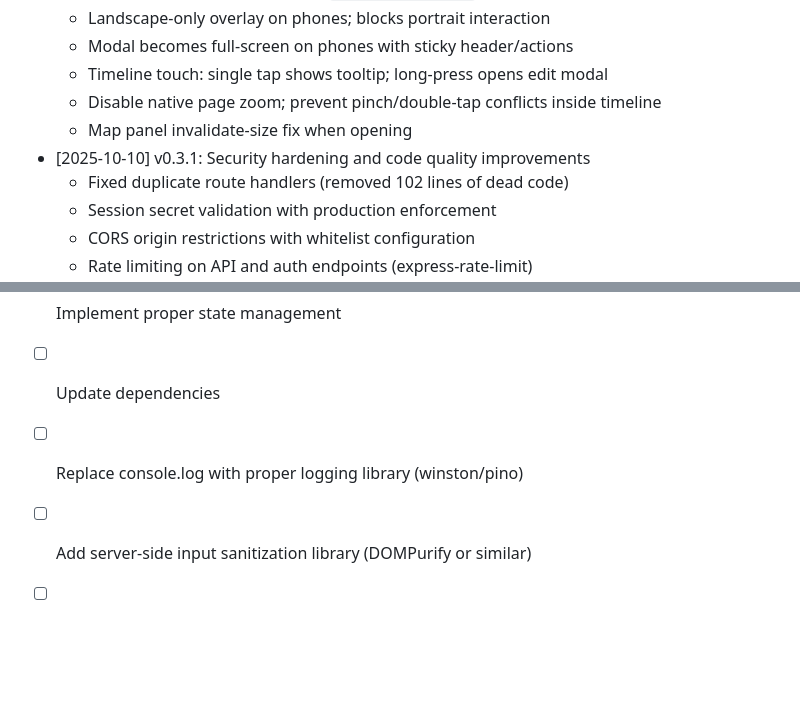
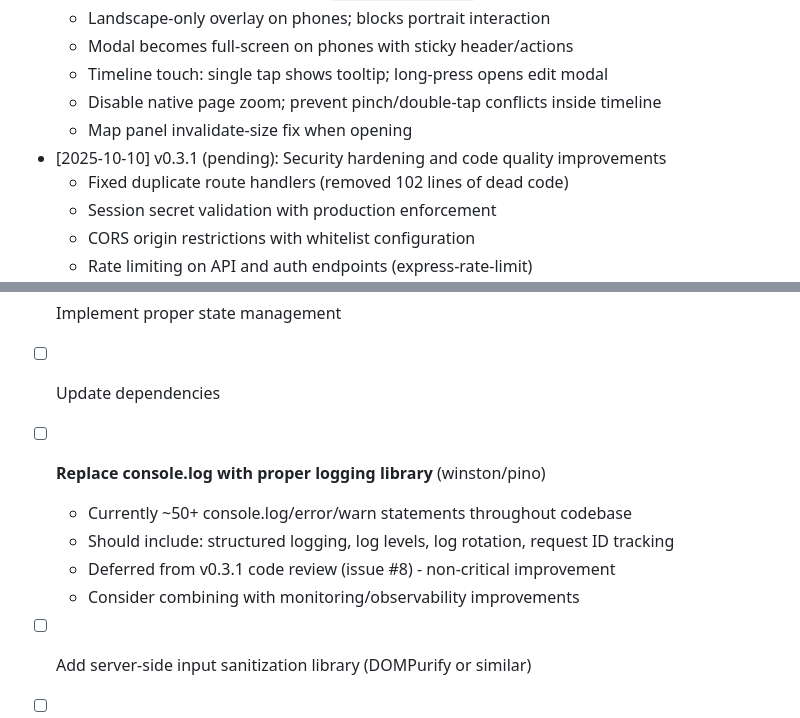
Before and after one commit to snizzleorg/supportplanner, a Markdown page: ROADMAP.md, 2 parts joined by grey strips. Drawn GitHub-style; blank space fills up the shorter version.

Commit message:
docs: expand logging technical debt item with context
- Add details about scope (~50+ statements)
- Reference v0.3.1 code review issue #8
- Note it was deferred as non-critical
- Suggest combining with observability work

```diff
--- a/ROADMAP.md
+++ b/ROADMAP.md
@@ -12,7 +12,7 @@
   - Timeline touch: single tap shows tooltip; long-press opens edit modal
   - Disable native page zoom; prevent pinch/double-tap conflicts inside timeline
   - Map panel invalidate-size fix when opening
-- [2025-10-10] v0.3.1: Security hardening and code quality improvements
+- [2025-10-10] v0.3.1 (pending): Security hardening and code quality improvements
   - Fixed duplicate route handlers (removed 102 lines of dead code)
   - Session secret validation with production enforcement
   - CORS origin restrictions with whitelist configuration
@@ -103,6 +103,10 @@
 - [ ] Add TypeScript support
 - [ ] Implement proper state management
 - [ ] Update dependencies
-- [ ] Replace console.log with proper logging library (winston/pino)
+- [ ] **Replace console.log with proper logging library** (winston/pino)
+  - Currently ~50+ console.log/error/warn statements throughout codebase
+  - Should include: structured logging, log levels, log rotation, request ID tracking
+  - Deferred from v0.3.1 code review (issue #8) - non-critical improvement
+  - Consider combining with monitoring/observability improvements
 - [ ] Add server-side input sanitization library (DOMPurify or similar)
 - [ ] Consider adding request ID tracking for better debugging
```
